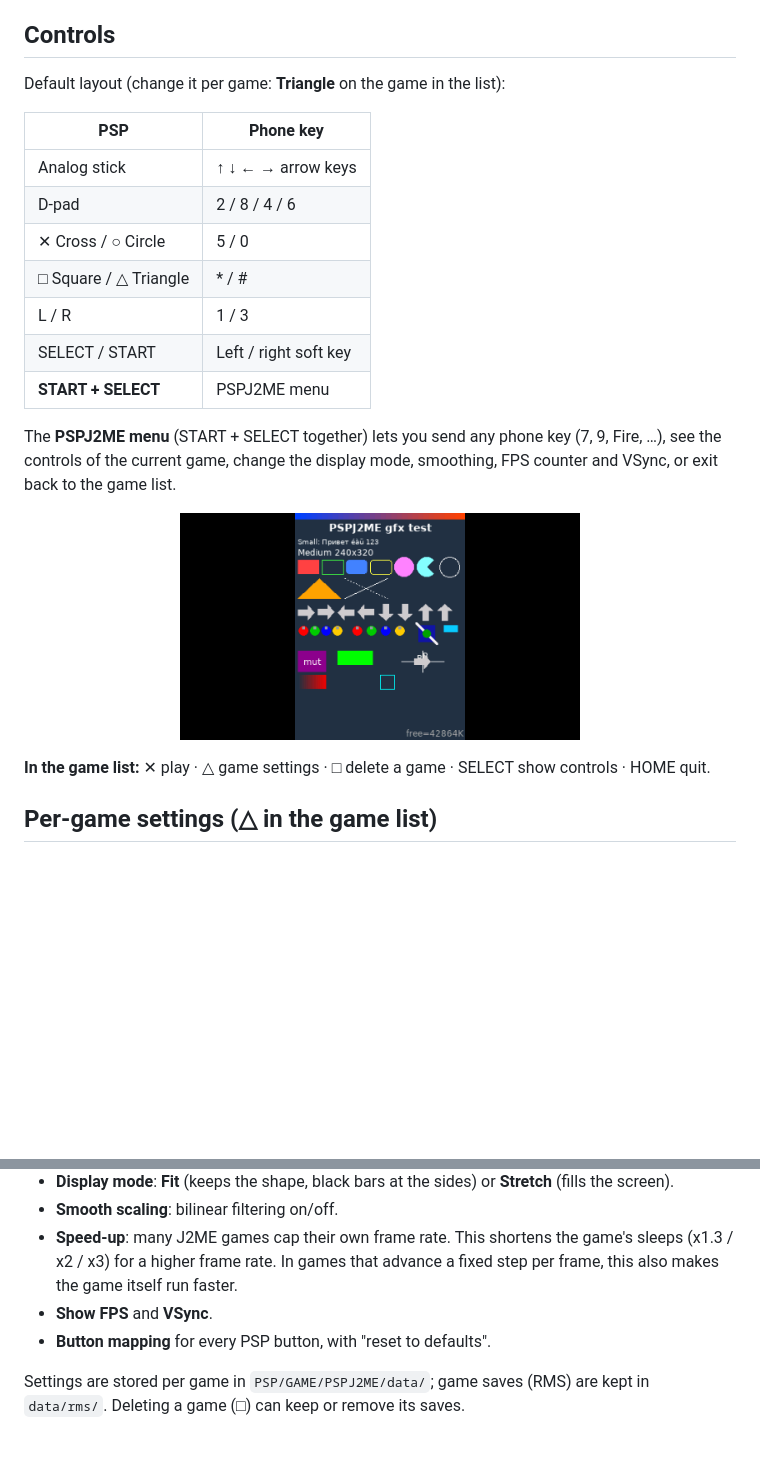
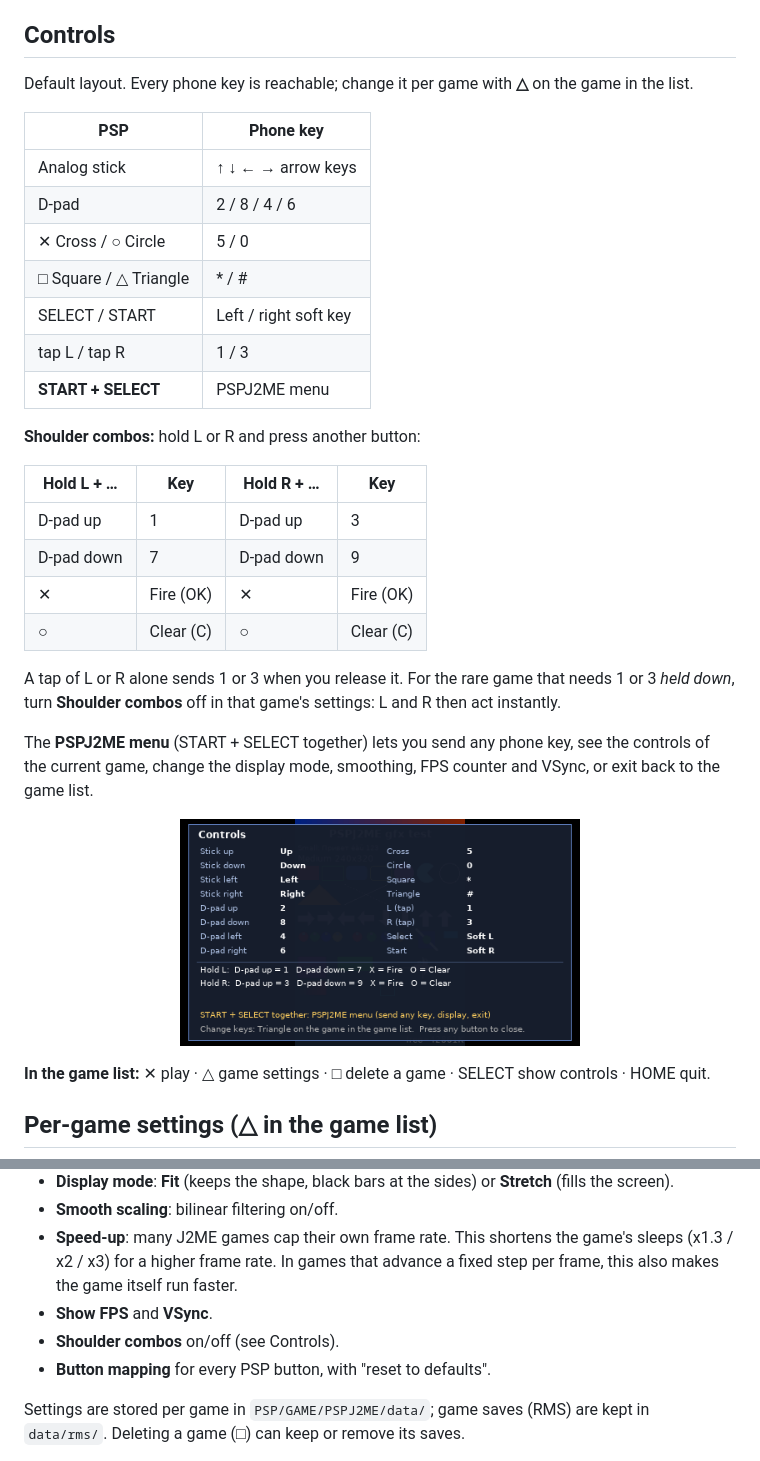
Before and after one commit to alexletho/pspj2me, a Markdown page: README.md, 2 parts joined by grey strips. Rendered like a GitHub page; pictures changed too: docs/controls.png; blank space fills up the shorter version.

```diff
--- a/README.md
+++ b/README.md
@@ -28,7 +28,7 @@ get ~40 MB of memory for games, PSP-1000 ~10 MB). No games are included; use gam
 
 ## Controls
 
-Default layout (change it per game: **Triangle** on the game in the list):
+Default layout. Every phone key is reachable; change it per game with **△** on the game in the list.
 
 | PSP                     | Phone key                            |
 |-------------------------|--------------------------------------|
@@ -36,13 +36,25 @@ Default layout (change it per game: **Triangle** on the game in the list):
 | D-pad                   | 2 / 8 / 4 / 6                        |
 | ✕ Cross / ○ Circle      | 5 / 0                                |
 | □ Square / △ Triangle   | * / #                                |
-| L / R                   | 1 / 3                                |
 | SELECT / START          | Left / right soft key                |
+| tap L / tap R           | 1 / 3                                |
 | **START + SELECT**      | PSPJ2ME menu                         |
 
-The **PSPJ2ME menu** (START + SELECT together) lets you send any phone key (7, 9, Fire, …), see
-the controls of the current game, change the display mode, smoothing, FPS counter and VSync,
-or exit back to the game list.
+**Shoulder combos:** hold L or R and press another button:
+
+| Hold L + …   | Key        | Hold R + …   | Key        |
+|--------------|------------|--------------|------------|
+| D-pad up     | 1          | D-pad up     | 3          |
+| D-pad down   | 7          | D-pad down   | 9          |
+| ✕            | Fire (OK)  | ✕            | Fire (OK)  |
+| ○            | Clear (C)  | ○            | Clear (C)  |
+
+A tap of L or R alone sends 1 or 3 when you release it. For the rare game that needs 1 or 3
+*held down*, turn **Shoulder combos** off in that game's settings: L and R then act instantly.
+
+The **PSPJ2ME menu** (START + SELECT together) lets you send any phone key, see the controls of
+the current game, change the display mode, smoothing, FPS counter and VSync, or exit back to the
+game list.
 
 <p align="center"><img src="docs/controls.png" alt="Controls panel" width="400"></p>
 
@@ -59,6 +71,7 @@ or exit back to the game list.
   (x1.3 / x2 / x3) for a higher frame rate. In games that advance a fixed step per frame, this
   also makes the game itself run faster.
 * **Show FPS** and **VSync**.
+* **Shoulder combos** on/off (see Controls).
 * **Button mapping** for every PSP button, with "reset to defaults".
 
 Settings are stored per game in `PSP/GAME/PSPJ2ME/data/`; game saves (RMS) are kept in
```
Also changed, not shown: 10 other files.
